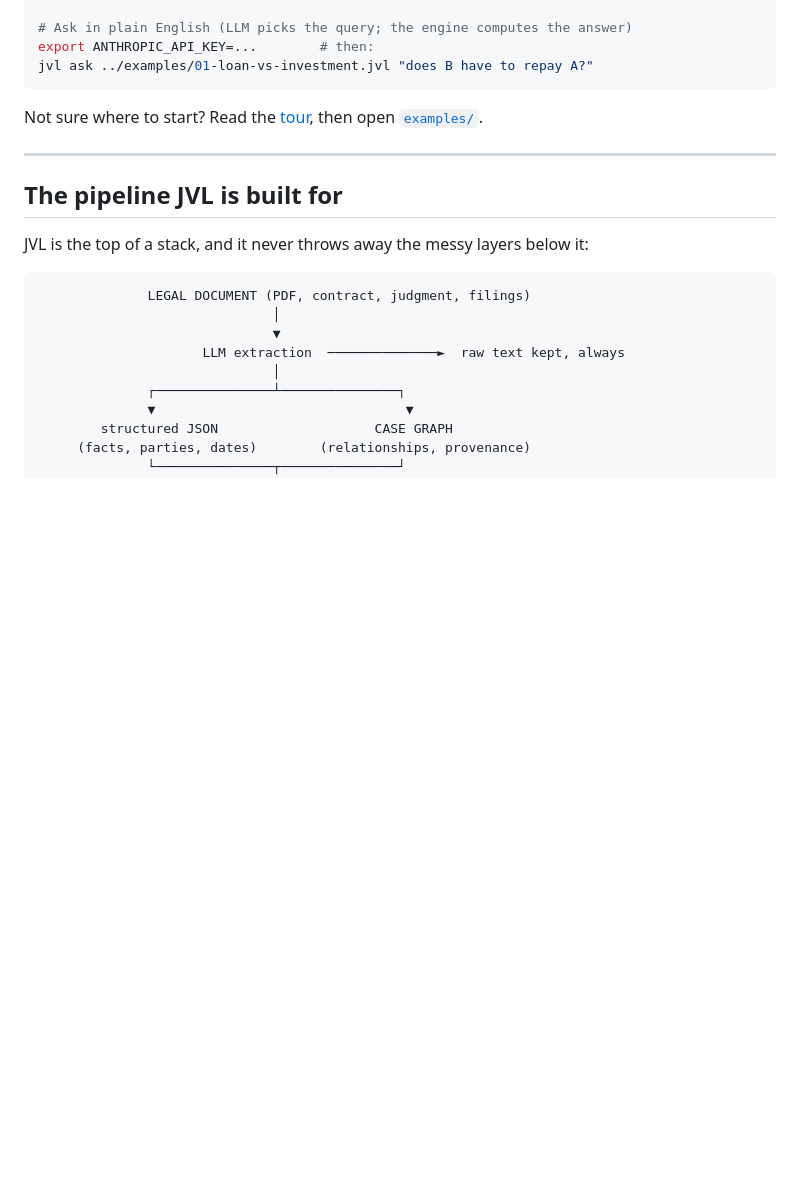
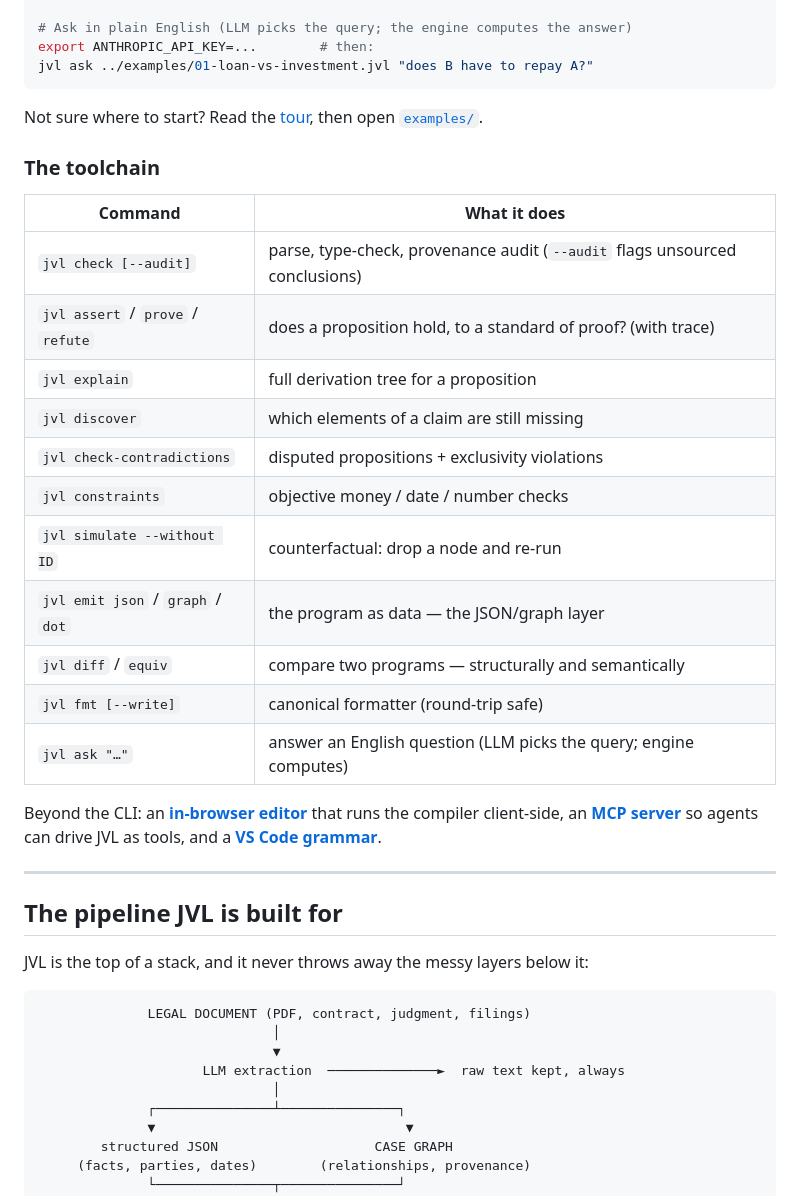
Before and after one commit to sanjuhs/jvl, a Markdown page: README.md, the part around one of its changes. Drawn GitHub-style; blank space fills up the shorter version.

Commit message:
README: badges + full toolchain command reference
Co-Authored-By: Claude Opus 4.8 <noreply@anthropic.com>

```diff
--- a/README.md
+++ b/README.md
@@ -148,6 +155,24 @@ jvl ask ../examples/01-loan-vs-investment.jvl "does B have to repay A?"
 
 Not sure where to start? Read the [tour](docs/02-language-tour.md), then open [`examples/`](examples/).
 
+### The toolchain
+
+| Command | What it does |
+|---|---|
+| `jvl check [--audit]` | parse, type-check, provenance audit (`--audit` flags unsourced conclusions) |
+| `jvl assert` / `prove` / `refute` | does a proposition hold, to a standard of proof? (with trace) |
+| `jvl explain` | full derivation tree for a proposition |
+| `jvl discover` | which elements of a claim are still missing |
+| `jvl check-contradictions` | disputed propositions + exclusivity violations |
+| `jvl constraints` | objective money / date / number checks |
+| `jvl simulate --without ID` | counterfactual: drop a node and re-run |
+| `jvl emit json` / `graph` / `dot` | the program as data — the JSON/graph layer |
+| `jvl diff` / `equiv` | compare two programs — structurally and semantically |
+| `jvl fmt [--write]` | canonical formatter (round-trip safe) |
+| `jvl ask "…"` | answer an English question (LLM picks the query; engine computes) |
+
+Beyond the CLI: an **[in-browser editor](https://jvl-six.vercel.app/editor)** that runs the compiler client-side, an **[MCP server](mcp-server/)** so agents can drive JVL as tools, and a **[VS Code grammar](editor-support/)**.
+
 ---
 
 ## The pipeline JVL is built for
```
Also changed, not shown: other parts of README.md (+7 -0 lines).
